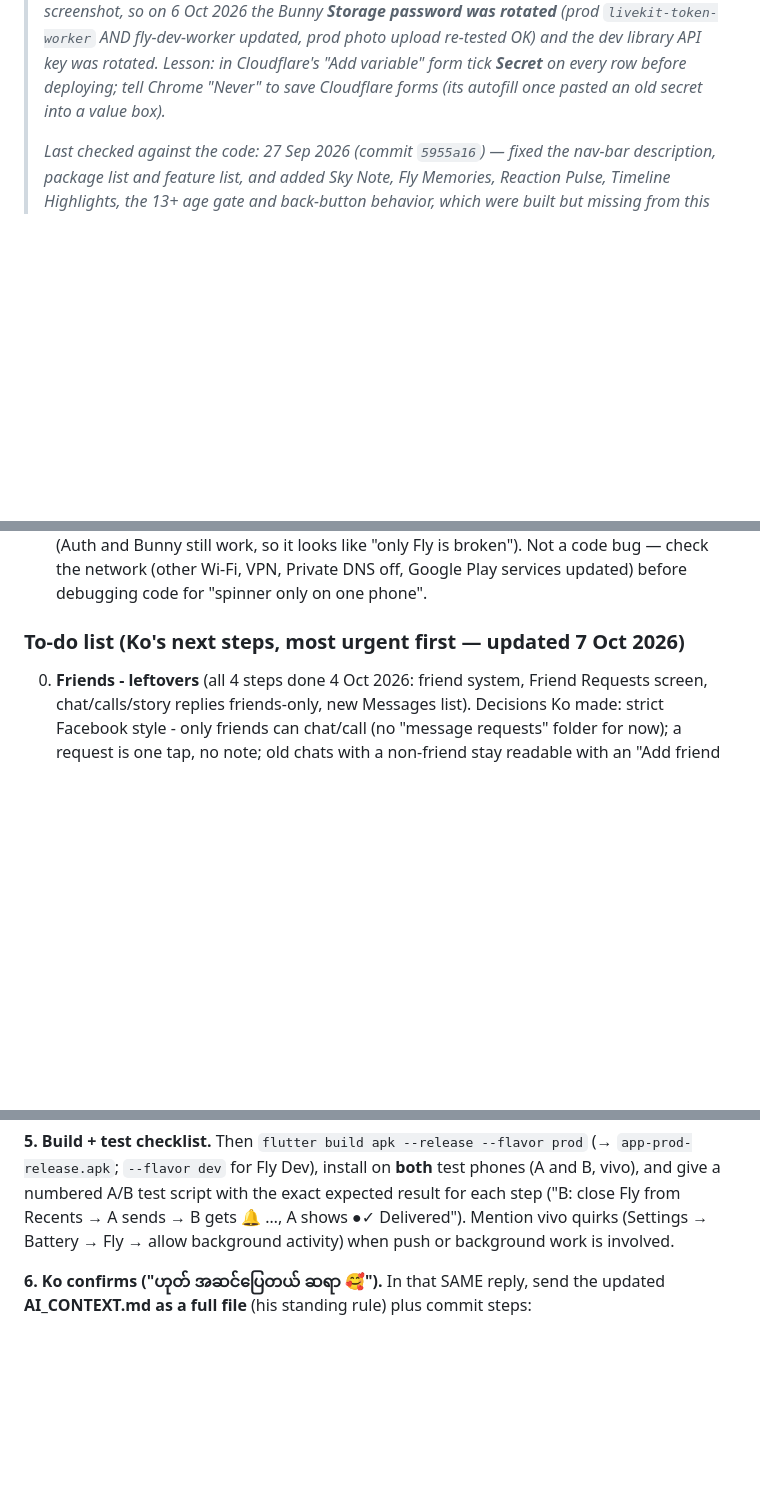
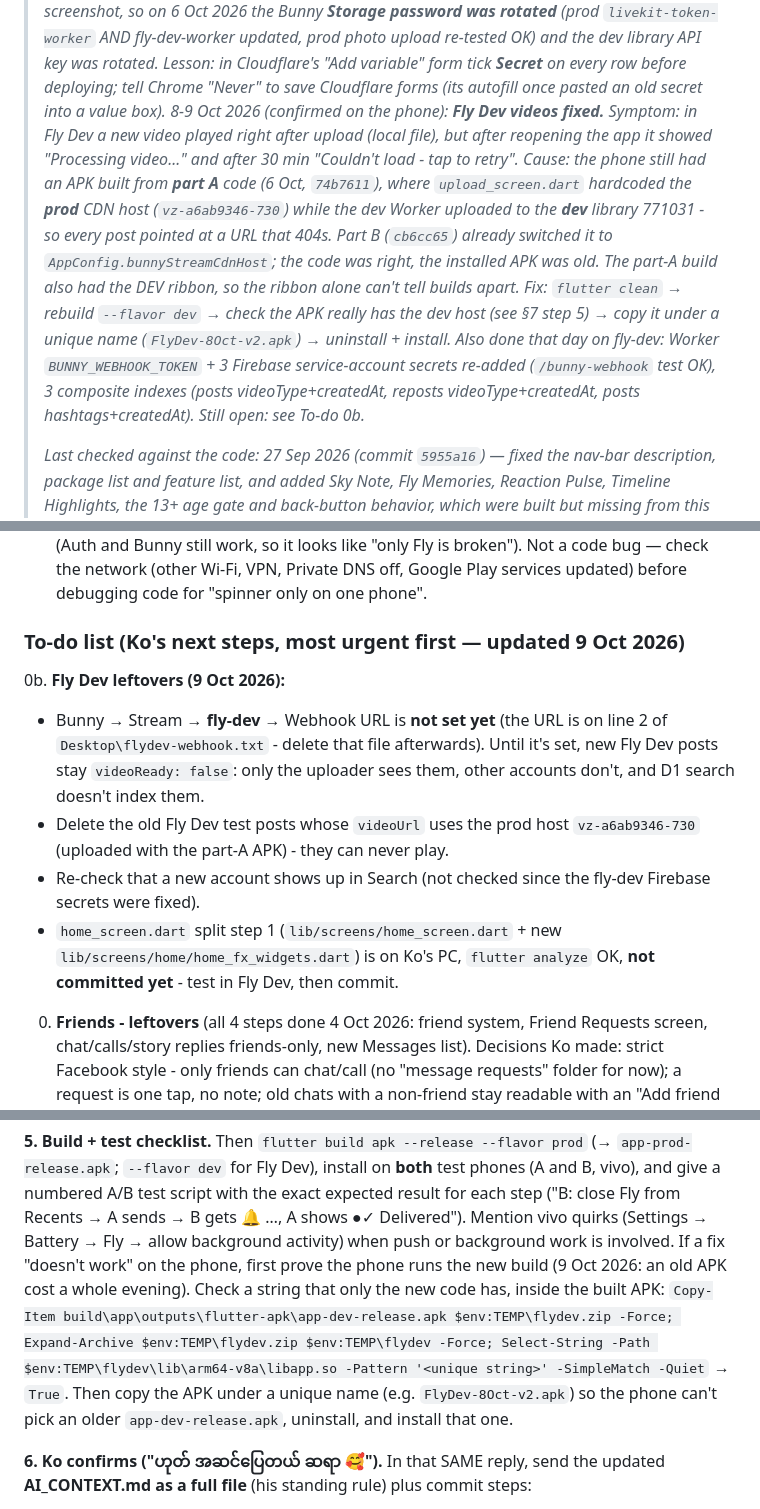
Before and after one commit to starlayaungmim32680-spec/aung, a Markdown page: AI_CONTEXT.md, 3 parts joined by grey strips. Rendered like a GitHub page; blank space fills up the shorter version.

Commit message:
AI_CONTEXT: Fly Dev video fix (old part-A APK), APK check tip, Fly Dev to-dos

```diff
--- a/AI_CONTEXT.md
+++ b/AI_CONTEXT.md
@@ -117,6 +117,24 @@
 > form tick **Secret** on every row before deploying; tell Chrome
 > "Never" to save Cloudflare forms (its autofill once pasted an old
 > secret into a value box)._
+> _8-9 Oct 2026 (confirmed on the phone): **Fly Dev videos fixed.**
+> Symptom: in Fly Dev a new video played right after upload (local
+> file), but after reopening the app it showed "Processing video..." and
+> after 30 min "Couldn't load - tap to retry". Cause: the phone still had
+> an APK built from **part A** code (6 Oct, `74b7611`), where
+> `upload_screen.dart` hardcoded the **prod** CDN host
+> (`vz-a6ab9346-730`) while the dev Worker uploaded to the **dev**
+> library 771031 - so every post pointed at a URL that 404s. Part B
+> (`cb6cc65`) already switched it to `AppConfig.bunnyStreamCdnHost`; the
+> code was right, the installed APK was old. The part-A build also had
+> the DEV ribbon, so the ribbon alone can't tell builds apart. Fix:
+> `flutter clean` → rebuild `--flavor dev` → check the APK really has
+> the dev host (see §7 step 5) → copy it under a unique name
+> (`FlyDev-8Oct-v2.apk`) → uninstall + install. Also done that day on
+> fly-dev: Worker `BUNNY_WEBHOOK_TOKEN` + 3 Firebase service-account
+> secrets re-added (`/bunny-webhook` test OK), 3 composite indexes
+> (posts videoType+createdAt, reposts videoType+createdAt, posts
+> hashtags+createdAt). Still open: see To-do 0b._
 >
 > _Last checked against the code: 27 Sep 2026 (commit `5955a16`) — fixed
 > the nav-bar description, package list and feature list, and added Sky
@@ -1768,7 +1786,24 @@ others only see it once encoded (Bunny webhook).
   check the network (other Wi-Fi, VPN, Private DNS off, Google Play
   services updated) before debugging code for "spinner only on one phone".
 
-### To-do list (Ko's next steps, most urgent first — updated 7 Oct 2026)
+### To-do list (Ko's next steps, most urgent first — updated 9 Oct 2026)
+
+0b. **Fly Dev leftovers (9 Oct 2026):**
+
+- Bunny → Stream → **fly-dev** → Webhook URL is **not set yet** (the
+  URL is on line 2 of `Desktop\flydev-webhook.txt` - delete that file
+  afterwards). Until it's set, new Fly Dev posts stay
+  `videoReady: false`: only the uploader sees them, other accounts
+  don't, and D1 search doesn't index them.
+- Delete the old Fly Dev test posts whose `videoUrl` uses the prod
+  host `vz-a6ab9346-730` (uploaded with the part-A APK) - they can
+  never play.
+- Re-check that a new account shows up in Search (not checked since
+  the fly-dev Firebase secrets were fixed).
+- `home_screen.dart` split step 1 (`lib/screens/home_screen.dart` +
+  new `lib/screens/home/home_fx_widgets.dart`) is on Ko's PC,
+  `flutter analyze` OK, **not committed yet** - test in Fly Dev, then
+  commit.
 
 0. **Friends - leftovers** (all 4 steps done 4 Oct 2026: friend system,
    Friend Requests screen, chat/calls/story replies friends-only, new
@@ -1881,6 +1916,13 @@ script with the exact expected result for each step ("B: close Fly from
 Recents → A sends → B gets 🔔 …, A shows ●✓ Delivered"). Mention vivo
 quirks (Settings → Battery → Fly → allow background activity) when push
 or background work is involved.
+If a fix "doesn't work" on the phone, first prove the phone runs the new
+build (9 Oct 2026: an old APK cost a whole evening). Check a string
+that only the new code has, inside the built APK:
+`Copy-Item build\app\outputs\flutter-apk\app-dev-release.apk $env:TEMP\flydev.zip -Force; Expand-Archive $env:TEMP\flydev.zip $env:TEMP\flydev -Force; Select-String -Path $env:TEMP\flydev\lib\arm64-v8a\libapp.so -Pattern '<unique string>' -SimpleMatch -Quiet`
+→ `True`. Then copy the APK under a unique name (e.g.
+`FlyDev-8Oct-v2.apk`) so the phone can't pick an older
+`app-dev-release.apk`, uninstall, and install that one.
 
 **6. Ko confirms ("ဟုတ် အဆင်ပြေတယ် ဆရာ 🥰").** In that SAME reply, send the
 updated **AI_CONTEXT.md as a full file** (his standing rule) plus commit
```
